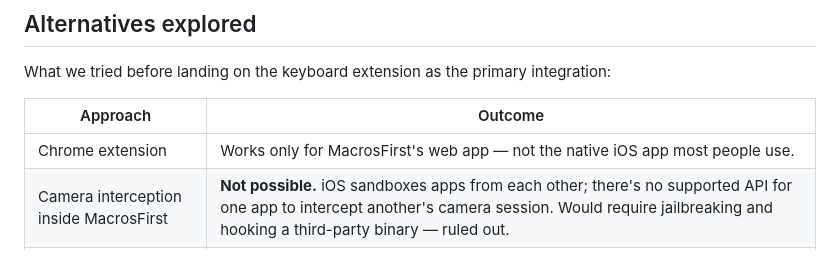
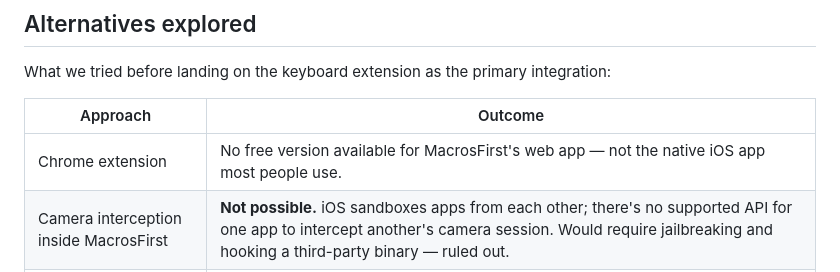
Before and after one commit to connectwithkatianna-ctrl/IngredientIQ, a Markdown page: README.md, the part around the change. Rendered like a GitHub page.

Commit message:
Update Chrome extension description in README

```diff
--- a/README.md
+++ b/README.md
@@ -75,7 +75,7 @@ What we tried before landing on the keyboard extension as the primary integratio
 
 | Approach | Outcome |
 |---|---|
-| Chrome extension | Works only for MacrosFirst's web app — not the native iOS app most people use. |
+| Chrome extension | No free version available for MacrosFirst's web app — not the native iOS app most people use. |
 | Camera interception inside MacrosFirst | **Not possible.** iOS sandboxes apps from each other; there's no supported API for one app to intercept another's camera session. Would require jailbreaking and hooking a third-party binary — ruled out. |
 | Siri Shortcuts "Barcode Scan" action | Built and tested live. MacrosFirst does expose this action, but it's a one-way launch into MacrosFirst's own "Add Food" screen — no data is handed back to intercept before logging. |
 | MacrosFirst partner API | Real and exists (nutrition history, food log data) — requires direct approval from MacrosFirst. Open path for a future "warn after logging" flow. |
```
